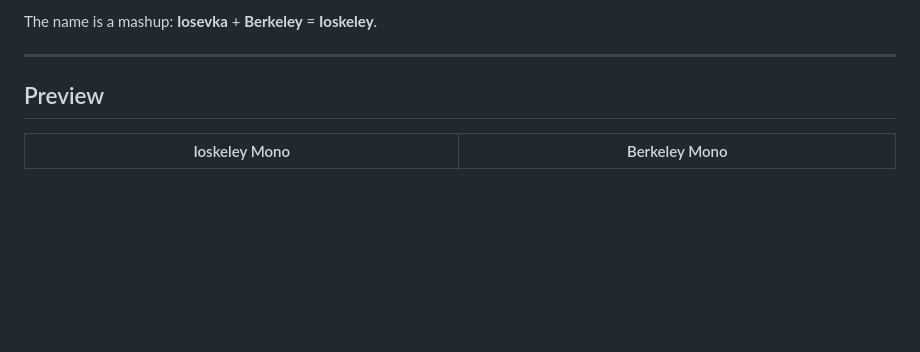
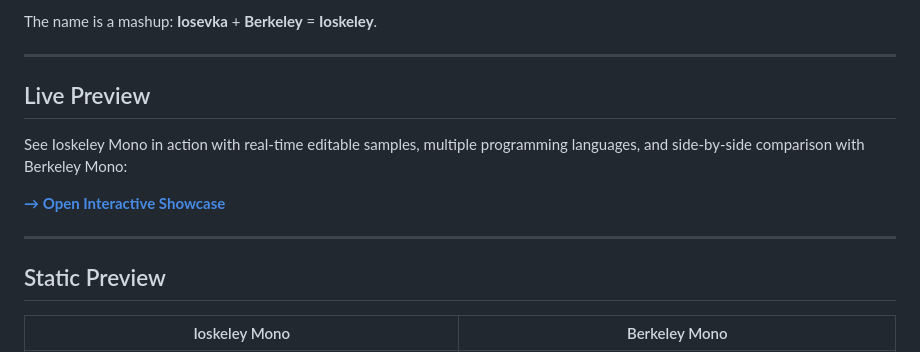
Before and after one commit to agisota/rox-mono, a Markdown page: README.md, the part around one of its changes. GitHub-like rendering; blank space fills up the shorter version.

Commit message:
Add live preview section to README
Updated the README to include a live preview section and a link to the interactive showcase.

```diff
--- a/README.md
+++ b/README.md
@@ -8,7 +8,15 @@ The name is a mashup: **Iosevka** + **Berkeley** = **Ioskeley**.
 
 ---
 
-## Preview
+## Live Preview
+
+See Ioskeley Mono in action with real-time editable samples, multiple programming languages, and side-by-side comparison with Berkeley Mono:
+
+**[→ Open Interactive Showcase](https://ahatem.github.io/IoskeleyMono/)**
+
+---
+
+## Static Preview
 
 | Ioskeley Mono | Berkeley Mono |
 | --- | --- |
```
Also changed, not shown: other parts of README.md (+1 -0 lines).
